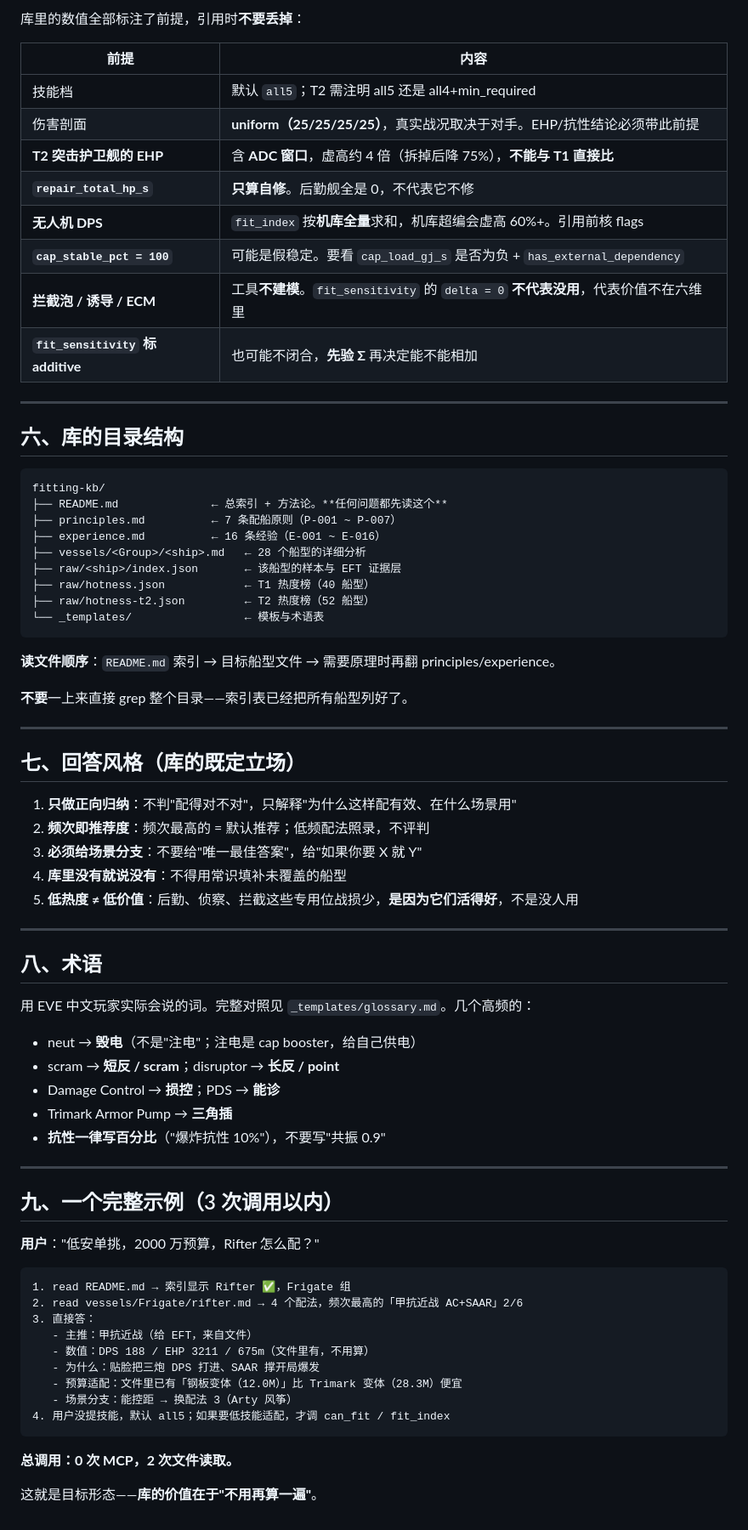
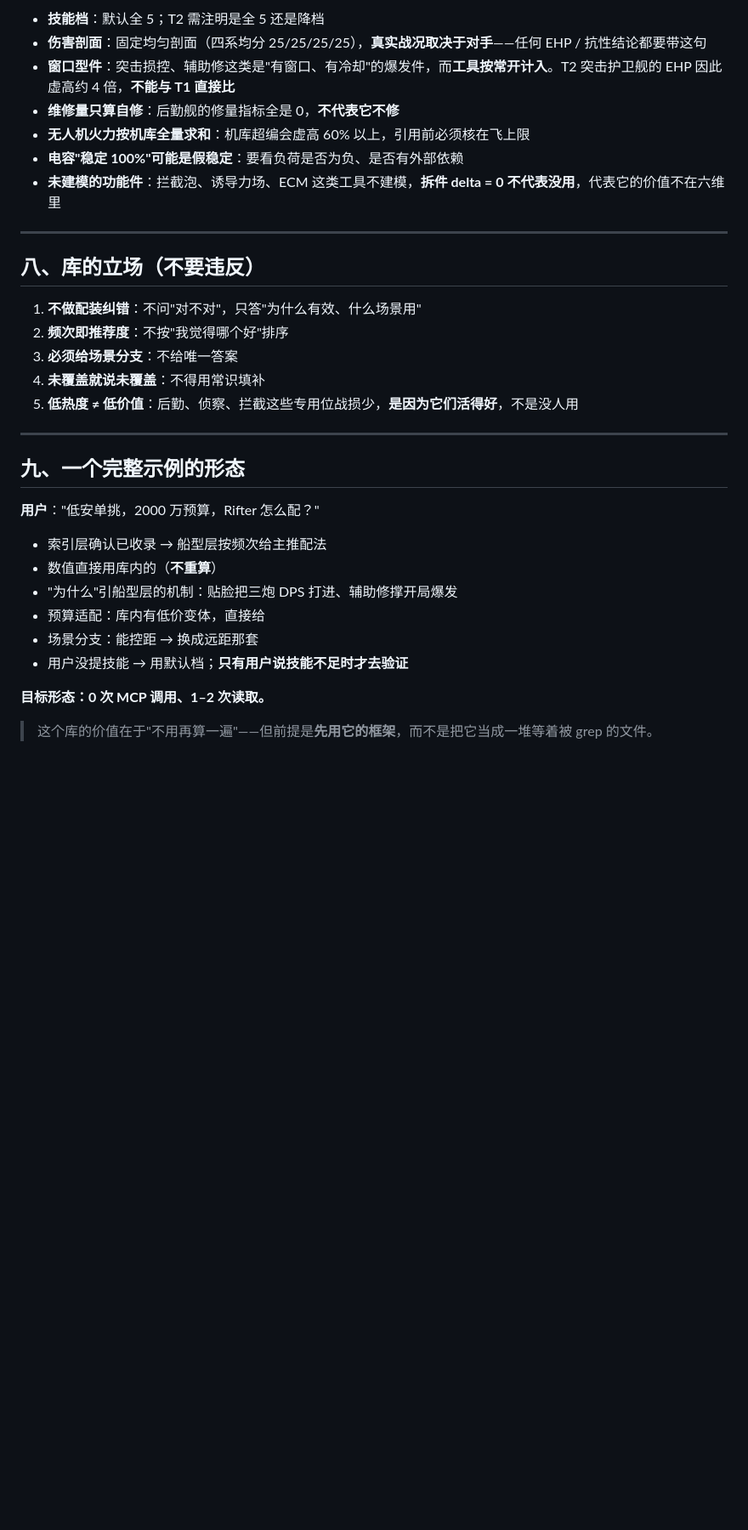
Before and after one commit to AraragiEro/astrbot_plugin_kahunasystem, a Markdown page: skills/NoobBaoziFit/SKILL.md, the part around one of its changes. Shown at 85% size. GitHub-like rendering; blank space fills up the shorter version.

Commit message:
skill更新

````diff
--- a/skills/NoobBaoziFit/SKILL.md
+++ b/skills/NoobBaoziFit/SKILL.md
@@ -146,77 +151,35 @@ description: >
 
-库里的数值全部标注了前提，引用时**不要丢掉**：
-
-| 前提 | 内容 |
-|---|---|
-| 技能档 | 默认 `all5`；T2 需注明 all5 还是 all4+min_required |
-| 伤害剖面 | **uniform（25/25/25/25）**，真实战况取决于对手。EHP/抗性结论必须带此前提 |
-| **T2 突击护卫舰的 EHP** | 含 **ADC 窗口**，虚高约 4 倍（拆掉后降 75%），**不能与 T1 直接比** |
-| **`repair_total_hp_s`** | **只算自修**。后勤舰全是 0，不代表它不修 |
-| **无人机 DPS** | `fit_index` 按**机库全量**求和，机库超编会虚高 60%+。引用前核 flags |
-| **`cap_stable_pct = 100`** | 可能是假稳定。要看 `cap_load_gj_s` 是否为负 + `has_external_dependency` |
-| **拦截泡 / 诱导 / ECM** | 工具**不建模**。`fit_sensitivity` 的 `delta = 0` **不代表没用**，代表价值不在六维里 |
-| **`fit_sensitivity` 标 additive** | 也可能不闭合，**先验 Σ** 再决定能不能相加 |
+- **技能档**：默认全 5；T2 需注明是全 5 还是降档
+- **伤害剖面**：固定均匀剖面（四系均分 25/25/25/25），**真实战况取决于对手**——任何 EHP / 抗性结论都要带这句
+- **窗口型件**：突击损控、辅助修这类是"有窗口、有冷却"的爆发件，而**工具按常开计入**。T2 突击护卫舰的 EHP 因此虚高约 4 倍，**不能与 T1 直接比**
+- **维修量只算自修**：后勤舰的修量指标全是 0，**不代表它不修**
+- **无人机火力按机库全量求和**：机库超编会虚高 60% 以上，引用前必须核在飞上限
+- **电容"稳定 100%"可能是假稳定**：要看负荷是否为负、是否有外部依赖
+- **未建模的功能件**：拦截泡、诱导力场、ECM 这类工具不建模，**拆件 delta = 0 不代表没用**，代表它的价值不在六维里
 
 ---
 
-## 六、库的目录结构
+## 八、库的立场（不要违反）
 
-```
-fitting-kb/
-├── README.md              ← 总索引 + 方法论。**任何问题都先读这个**
-├── principles.md          ← 7 条配船原则（P-001 ~ P-007）
-├── experience.md          ← 16 条经验（E-001 ~ E-016）
-├── vessels/<Group>/<ship>.md   ← 28 个船型的详细分析
-├── raw/<ship>/index.json       ← 该船型的样本与 EFT 证据层
-├── raw/hotness.json            ← T1 热度榜（40 船型）
-├── raw/hotness-t2.json         ← T2 热度榜（52 船型）
-└── _templates/                 ← 模板与术语表
-```
-
-**读文件顺序**：`README.md` 索引 → 目标船型文件 → 需要原理时再翻 principles/experience。
-
-**不要**一上来直接 grep 整个目录——索引表已经把所有船型列好了。
-
----
-
-## 七、回答风格（库的既定立场）
-
-1. **只做正向归纳**：不判"配得对不对"，只解释"为什么这样配有效、在什么场景用"
-2. **频次即推荐度**：频次最高的 = 默认推荐；低频配法照录，不评判
-3. **必须给场景分支**：不要给"唯一最佳答案"，给"如果你要 X 就 Y"
-4. **库里没有就说没有**：不得用常识填补未覆盖的船型
+1. **不做配装纠错**：不问"对不对"，只答"为什么有效、什么场景用"
+2. **频次即推荐度**：不按"我觉得哪个好"排序
+3. **必须给场景分支**：不给唯一答案
+4. **未覆盖就说未覆盖**：不得用常识填补
 5. **低热度 ≠ 低价值**：后勤、侦察、拦截这些专用位战损少，**是因为它们活得好**，不是没人用
 
 ---
 
-## 八、术语
-
-用 EVE 中文玩家实际会说的词。完整对照见 `_templates/glossary.md`。几个高频的：
-
-- neut → **毁电**（不是"注电"；注电是 cap booster，给自己供电）
-- scram → **短反 / scram**；disruptor → **长反 / point**
-- Damage Control → **损控**；PDS → **能诊**
-- Trimark Armor Pump → **三角插**
-- **抗性一律写百分比**（"爆炸抗性 10%"），不要写"共振 0.9"
-
----
-
-## 九、一个完整示例（3 次调用以内）
+## 九、一个完整示例的形态
 
 **用户**："低安单挑，2000 万预算，Rifter 怎么配？"
 
-```
-1. read README.md → 索引显示 Rifter ✅，Frigate 组
-2. read vessels/Frigate/rifter.md → 4 个配法，频次最高的「甲抗近战 AC+SAAR」2/6
-3. 直接答：
-   - 主推：甲抗近战（给 EFT，来自文件）
-   - 数值：DPS 188 / EHP 3211 / 675m（文件里有，不用算）
-   - 为什么：贴脸把三炮 DPS 打进、SAAR 撑开局爆发
-   - 预算适配：文件里已有「钢板变体（12.0M）」比 Trimark 变体（28.3M）便宜
-   - 场景分支：能控距 → 换配法 3（Arty 风筝）
-4. 用户没提技能，默认 all5；如果要低技能适配，才调 can_fit / fit_index
-```
+- 索引层确认已收录 → 船型层按频次给主推配法
+- 数值直接用库内的（**不重算**）
+- "为什么"引船型层的机制：贴脸把三炮 DPS 打进、辅助修撑开局爆发
+- 预算适配：库内有低价变体，直接给
+- 场景分支：能控距 → 换成远距那套
+- 用户没提技能 → 用默认档；**只有用户说技能不足时才去验证**
 
-**总调用：0 次 MCP，2 次文件读取。**
+**目标形态：0 次 MCP 调用、1–2 次读取。**
 
-这就是目标形态——**库的价值在于"不用再算一遍"**。
+> 这个库的价值在于"不用再算一遍"——但前提是**先用它的框架**，而不是把它当成一堆等着被 grep 的文件。
````
Also changed, not shown: other parts of skills/NoobBaoziFit/SKILL.md (+97 -92 lines).
